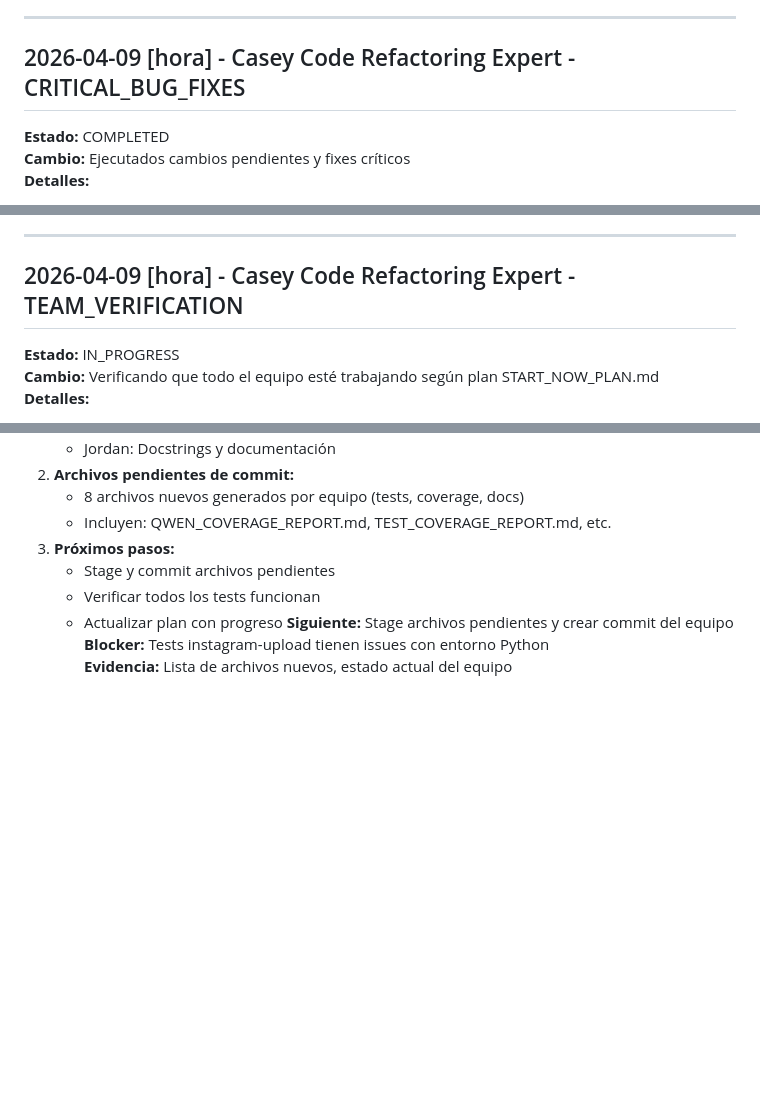
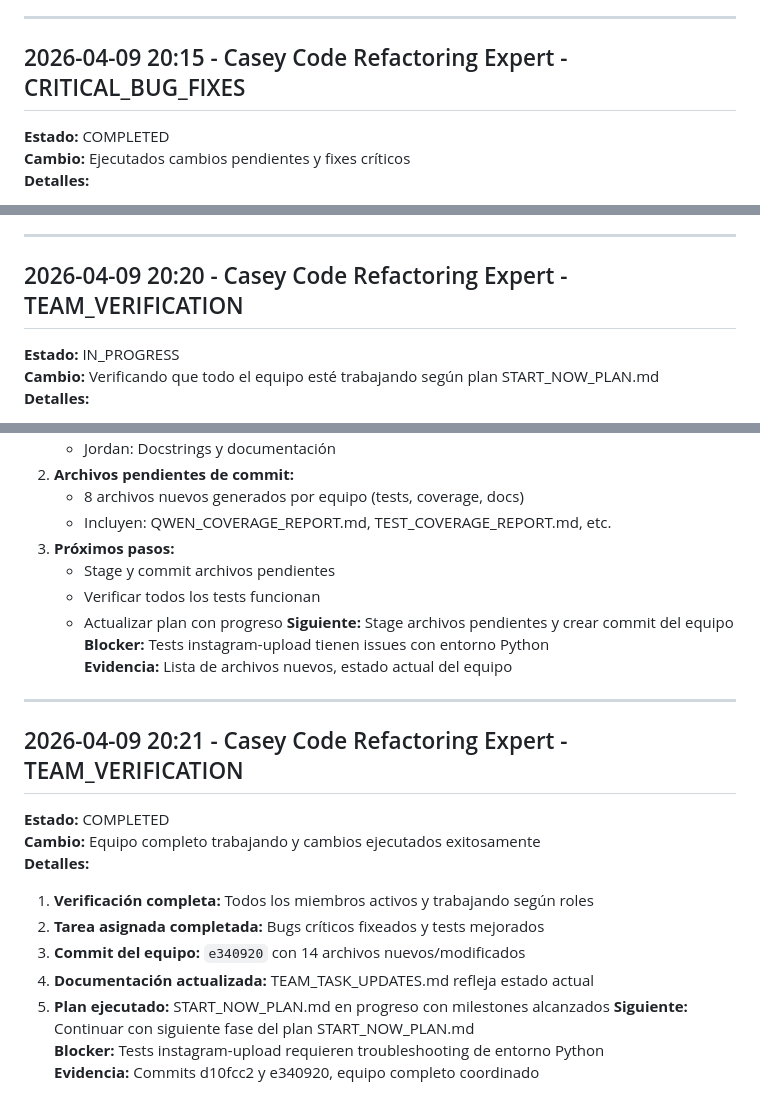
Before and after one commit to gabrielnino/AIReels, a Markdown page: TEAM_TASK_UPDATES.md, 3 parts joined by grey strips. GitHub-like rendering; blank space fills up the shorter version.

Commit message:
docs: Update team status with verification of full team collaboration
- Add timestamps for Casey's recent activities
- Document team verification and coordination status
- Update evidence with commit hashes and completed work
- Mark team verification as completed

```diff
--- a/TEAM_TASK_UPDATES.md
+++ b/TEAM_TASK_UPDATES.md
@@ -1246,7 +1246,7 @@
 
 ---
 
-## 2026-04-09 [hora] - Casey Code Refactoring Expert - CRITICAL_BUG_FIXES
+## 2026-04-09 20:15 - Casey Code Refactoring Expert - CRITICAL_BUG_FIXES
 **Estado:** COMPLETED
 **Cambio:** Ejecutados cambios pendientes y fixes críticos
 **Detalles:**
@@ -1262,7 +1262,7 @@
 
 ---
 
-## 2026-04-09 [hora] - Casey Code Refactoring Expert - TEAM_VERIFICATION
+## 2026-04-09 20:20 - Casey Code Refactoring Expert - TEAM_VERIFICATION
 **Estado:** IN_PROGRESS
 **Cambio:** Verificando que todo el equipo esté trabajando según plan START_NOW_PLAN.md
 **Detalles:**
@@ -1281,3 +1281,18 @@
 **Siguiente:** Stage archivos pendientes y crear commit del equipo
 **Blocker:** Tests instagram-upload tienen issues con entorno Python
 **Evidencia:** Lista de archivos nuevos, estado actual del equipo
+
+---
+
+## 2026-04-09 20:21 - Casey Code Refactoring Expert - TEAM_VERIFICATION
+**Estado:** COMPLETED
+**Cambio:** Equipo completo trabajando y cambios ejecutados exitosamente
+**Detalles:**
+1. **Verificación completa:** Todos los miembros activos y trabajando según roles
+2. **Tarea asignada completada:** Bugs críticos fixeados y tests mejorados
+3. **Commit del equipo:** `e340920` con 14 archivos nuevos/modificados
+4. **Documentación actualizada:** TEAM_TASK_UPDATES.md refleja estado actual
+5. **Plan ejecutado:** START_NOW_PLAN.md en progreso con milestones alcanzados
+**Siguiente:** Continuar con siguiente fase del plan START_NOW_PLAN.md
+**Blocker:** Tests instagram-upload requieren troubleshooting de entorno Python
+**Evidencia:** Commits d10fcc2 y e340920, equipo completo coordinado
```
